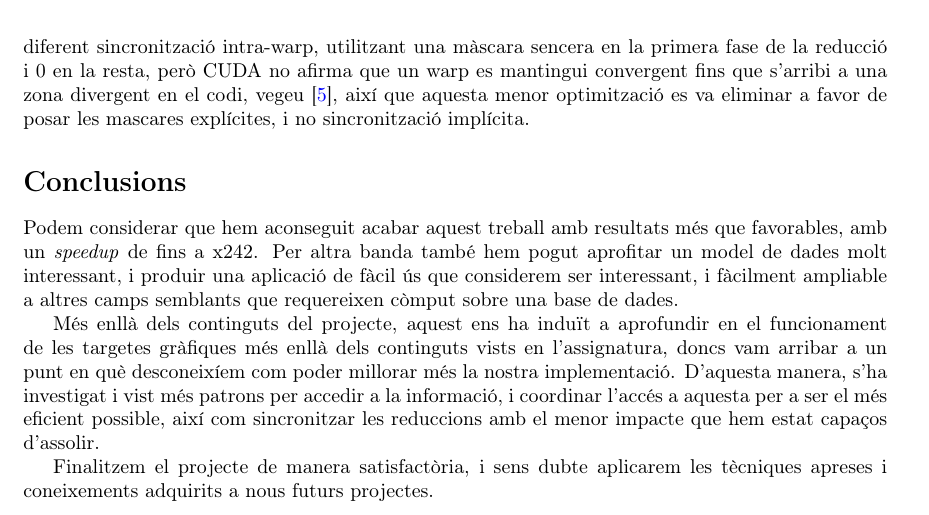
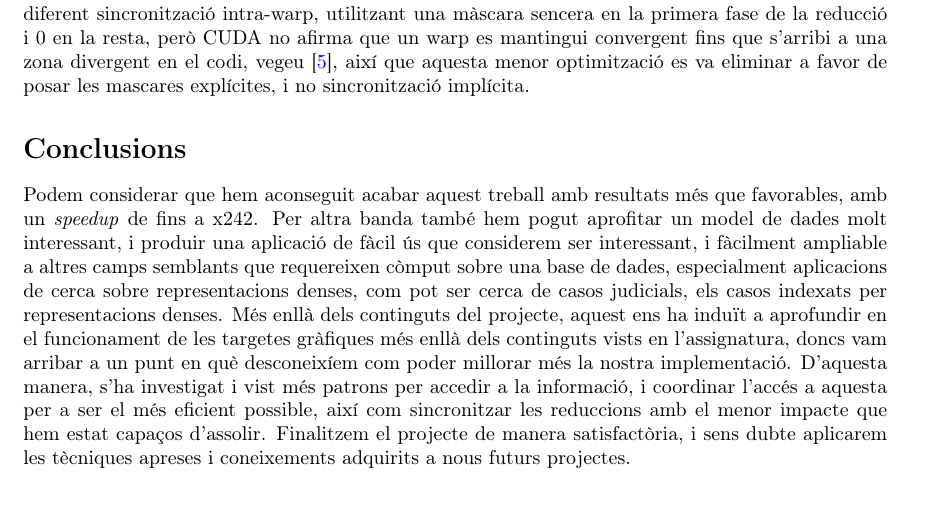
Before and after one commit to SirKoto/Semantic-distances-GloVe-, a LaTeX document (Memoria/Main.tex): part of page 10 of 11, cut so that both start at the same text. Compiled offline with pdfLaTeX.

Commit message:
Fixes severe case of latexitis

```diff
--- a/Memoria/Main.tex
+++ b/Memoria/Main.tex
@@ -273,15 +272,10 @@ V4	& 6.5ms		& 1ms 	& 1.6ms 	& 0.9ms 	& 10ms 		\\ \hline
 \section*{Millores descartades}
 Per aprofitar el fet que un \textit{fetch} de memòria global a cache és de 128 bytes segons \cite{nvidiaDeveloperDoc}, es va implementar coalescència de memòria als 128 bytes, 64 bytes i 16 bytes, en comptes dels 32 presents a l'última versió. Això va produir resultats 5ms més lents, aproximadament. Aquest fet creiem que és degut a la cache, ja que amb el model d'execució actual, tot warp agafa 4 línies de cache i itera sobre elles, provocant 4 hits per línia abans de demanar noves, que permet una millor utilització de la cache que amb el model de coalescència a 128, 64 o 16 bytes.
 També es va implementar una diferent sincronització intra-warp, utilitzant una màscara sencera en la primera fase de la reducció i 0 en la resta, però CUDA no afirma que un warp es mantingui convergent fins que s'arribi a una zona divergent en el codi, vegeu \cite{warpPrimitives}, així que aquesta menor optimització es va eliminar a favor de posar les mascares explícites, i no sincronització implícita.
-
 \section*{Conclusions}
-Podem considerar que hem aconseguit acabar aquest treball amb resultats més que favorables, amb un \textit{speedup} de fins a x242. Per altra banda també hem pogut aprofitar un model de dades molt interessant, i produir una aplicació de fàcil ús que considerem ser interessant, i fàcilment ampliable a altres camps semblants que requereixen còmput sobre una base de dades.
-
+Podem considerar que hem aconseguit acabar aquest treball amb resultats més que favorables, amb un \textit{speedup} de fins a x242. Per altra banda també hem pogut aprofitar un model de dades molt interessant, i produir una aplicació de fàcil ús que considerem ser interessant, i fàcilment ampliable a altres camps semblants que requereixen còmput sobre una base de dades, especialment aplicacions de cerca sobre representacions denses, com pot ser cerca de casos judicials, els casos indexats per representacions denses.
 Més enllà dels continguts del projecte, aquest ens ha induït a aprofundir en el funcionament de les targetes gràfiques més enllà dels continguts vists en l'assignatura, doncs vam arribar a un punt en què desconeixíem com poder millorar més la nostra implementació. D'aquesta manera, s'ha investigat i vist més patrons per accedir a la informació, i coordinar l'accés a aquesta per a ser el més eficient possible, així com sincronitzar les reduccions amb el menor impacte que hem estat capaços d'assolir.
-
 Finalitzem el projecte de manera satisfactòria, i sens dubte aplicarem les tècniques apreses i coneixements adquirits a nous futurs projectes.
-
-
 \newpage
 \bibliographystyle{ieeetr}
 \bibliography{biblio}
```
Also changed, not shown: Memoria/Main.tex (3 more changed lines).
